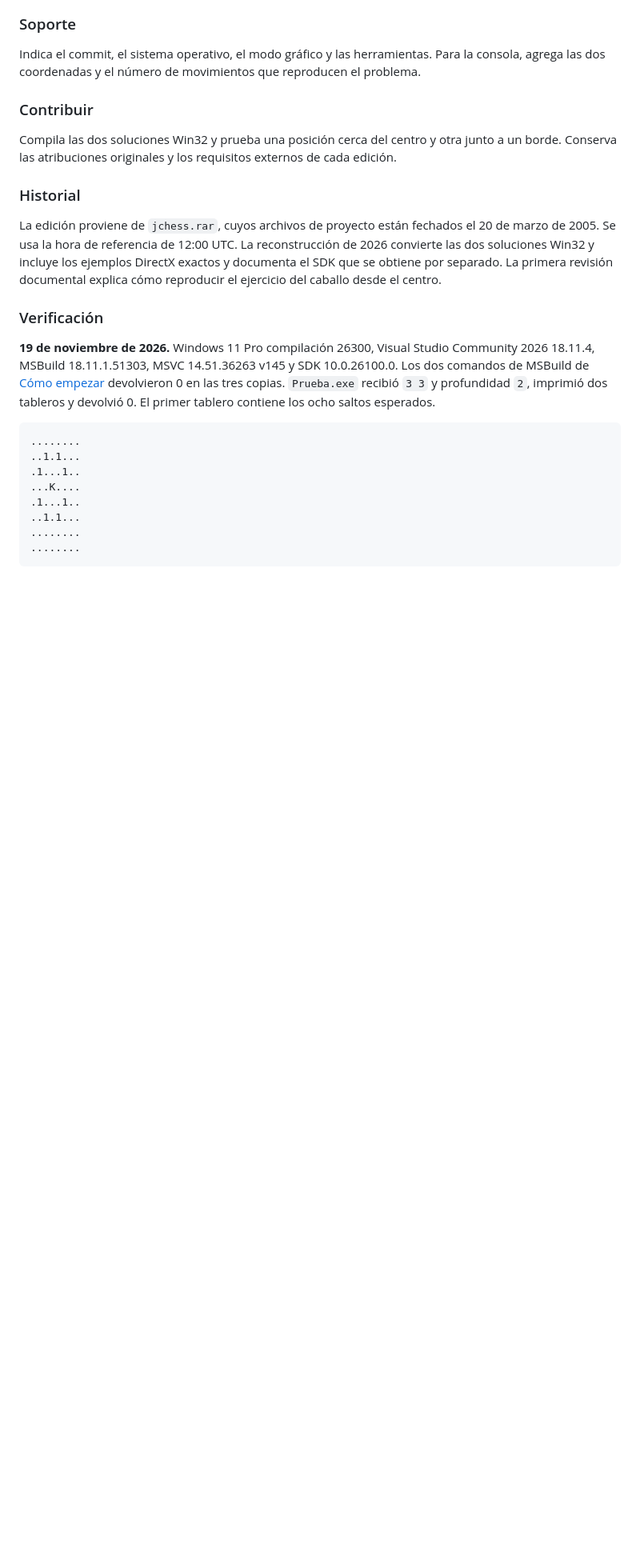
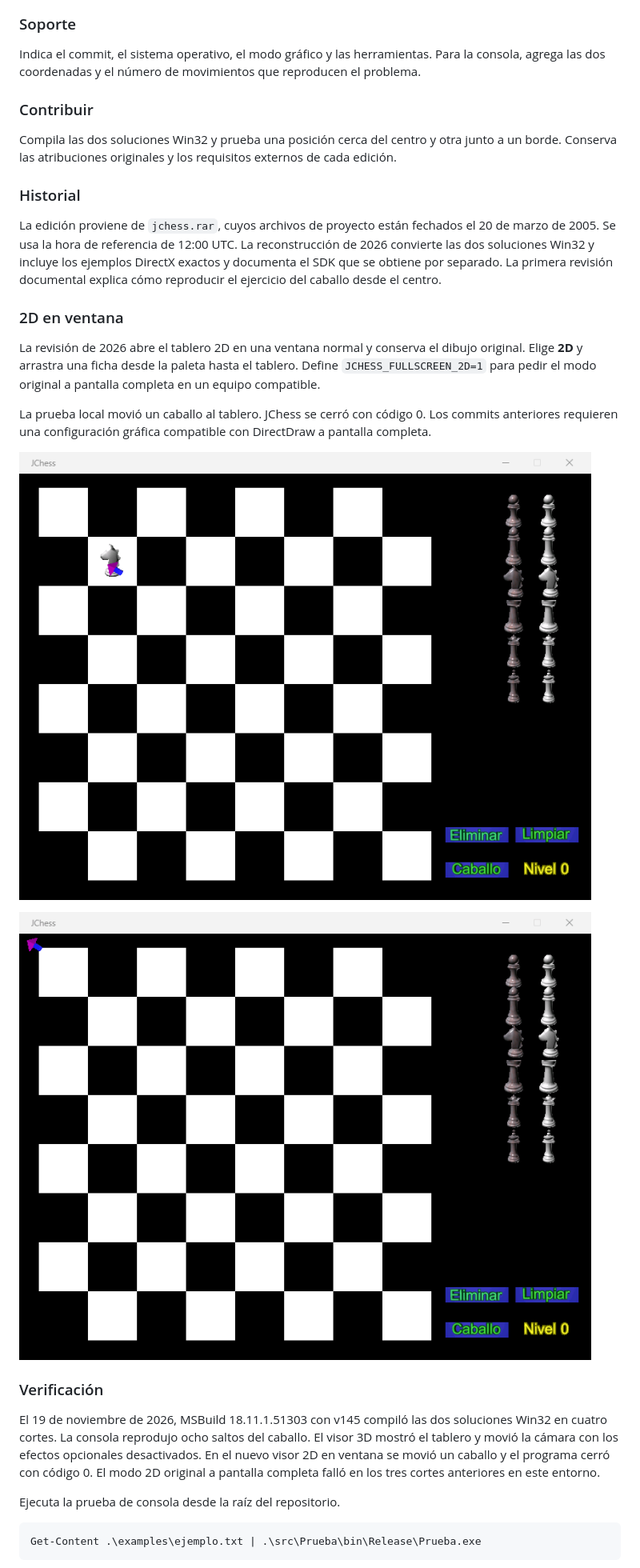
Before and after one commit to FredyQuiroz/JChess, a Markdown page: README.md, the part around one of its changes. Shown at 80% size. Rendered like a GitHub page; pictures changed too: docs/media/2d-placement.gif (added), docs/media/2d-window.png (added); blank space fills up the shorter version.

````diff
--- a/README.md
+++ b/README.md
@@ -154,18 +157,23 @@ Compila las dos soluciones Win32 y prueba una posición cerca del centro y otra
 
 La edición proviene de `jchess.rar`, cuyos archivos de proyecto están fechados el 20 de marzo de 2005. Se usa la hora de referencia de 12:00 UTC. La reconstrucción de 2026 convierte las dos soluciones Win32 y incluye los ejemplos DirectX exactos y documenta el SDK que se obtiene por separado. La primera revisión documental explica cómo reproducir el ejercicio del caballo desde el centro.
 
+### 2D en ventana
+
+La revisión de 2026 abre el tablero 2D en una ventana normal y conserva el dibujo original. Elige **2D** y arrastra una ficha desde la paleta hasta el tablero. Define `JCHESS_FULLSCREEN_2D=1` para pedir el modo original a pantalla completa en un equipo compatible.
+
+La prueba local movió un caballo al tablero. JChess se cerró con código 0. Los commits anteriores requieren una configuración gráfica compatible con DirectDraw a pantalla completa.
+
+![Caballo colocado en el tablero 2D en ventana](docs/media/2d-window.png)
+
+![Arrastre del caballo desde la paleta hacia el tablero](docs/media/2d-placement.gif)
+
 ### Verificación
 
-**19 de noviembre de 2026.** Windows 11 Pro compilación 26300, Visual Studio Community 2026 18.11.4, MSBuild 18.11.1.51303, MSVC 14.51.36263 v145 y SDK 10.0.26100.0. Los dos comandos de MSBuild de [Cómo empezar](#cómo-empezar) devolvieron 0 en las tres copias. `Prueba.exe` recibió `3 3` y profundidad `2`, imprimió dos tableros y devolvió 0. El primer tablero contiene los ocho saltos esperados.
+El 19 de noviembre de 2026, MSBuild 18.11.1.51303 con v145 compiló las dos soluciones Win32 en cuatro cortes. La consola reprodujo ocho saltos del caballo. El visor 3D mostró el tablero y movió la cámara con los efectos opcionales desactivados. En el nuevo visor 2D en ventana se movió un caballo y el programa cerró con código 0. El modo 2D original a pantalla completa falló en los tres cortes anteriores en este entorno.
 
-```text
-........
-..1.1...
-.1...1..
-...K....
-.1...1..
-..1.1...
-........
-........
+Ejecuta la prueba de consola desde la raíz del repositorio.
+
+```powershell
+Get-Content .\examples\ejemplo.txt | .\src\Prueba\bin\Release\Prueba.exe
 ```
 
````
Also changed, not shown: other parts of README.md (+25 -24 lines), docs/media/3d-board.png (added), docs/media/3d-camera.gif (added), 2 other files.
